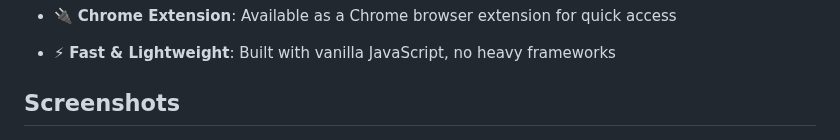
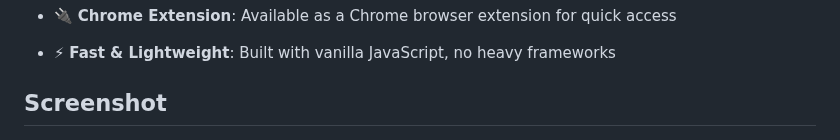
Before and after one commit to AryanViralProjects/Unit-converter-browser_extension, a Markdown page: README.md, the part around the change. GitHub-like rendering.

Commit message:
Change 'Screenshots' to 'Screenshot' in README
Updated section header for screenshots in README.

```diff
--- a/README.md
+++ b/README.md
@@ -15,7 +15,7 @@ A modern, lightweight unit converter application that converts between Metric an
 - 🔌 **Chrome Extension**: Available as a Chrome browser extension for quick access
 - ⚡ **Fast & Lightweight**: Built with vanilla JavaScript, no heavy frameworks
 
-## Screenshots
+## Screenshot
 
 ![Unit Converter Interface](img/image.png)
 
```
